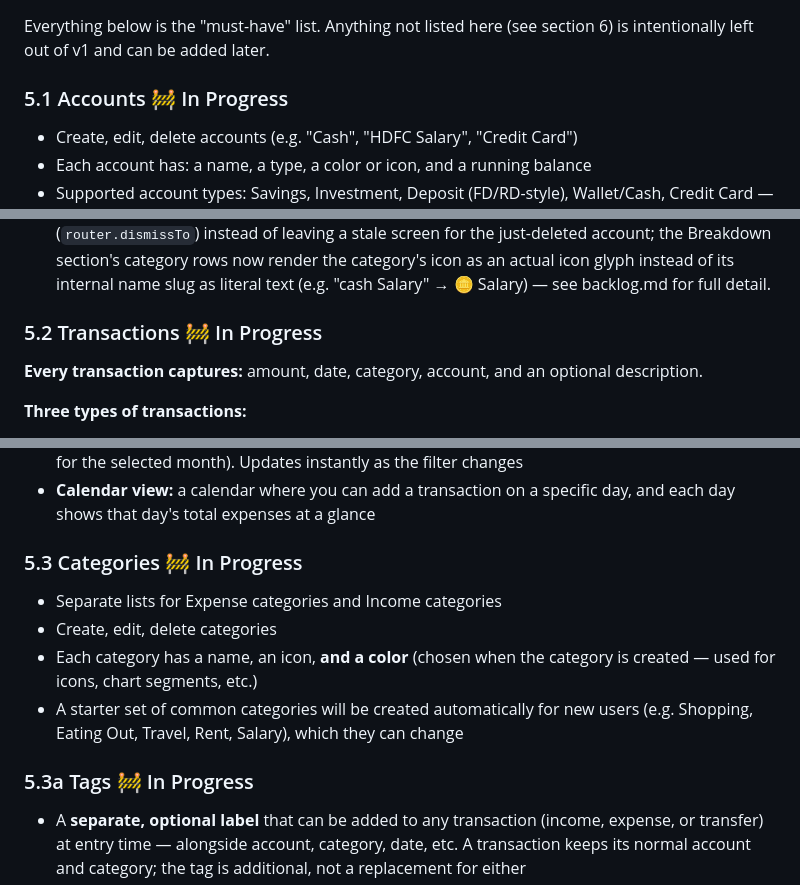
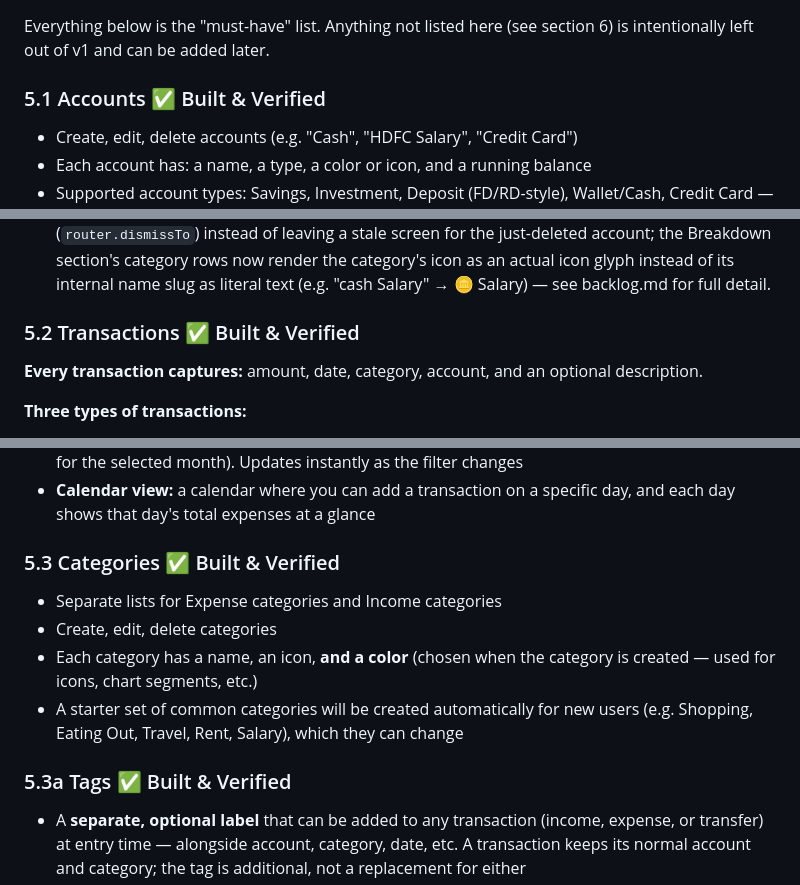
Before and after one commit to jsphemil/spending-tracker-mobile, a Markdown page: spec.md, 3 parts joined by grey strips. Drawn GitHub-style.

```diff
--- a/spec.md
+++ b/spec.md
@@ -196,7 +189,7 @@ password. Identity is simply tied to the device itself.
 Everything below is the "must-have" list. Anything not listed here
 (see section 6) is intentionally left out of v1 and can be added later.
 
-### 5.1 Accounts 🚧 In Progress
+### 5.1 Accounts ✅ Built & Verified
 - Create, edit, delete accounts (e.g. "Cash", "HDFC Salary", "Credit Card")
 - Each account has: a name, a type, a color or icon, and a running balance
 - Supported account types: Savings, Investment, Deposit (FD/RD-style),
@@ -247,7 +240,7 @@ Everything below is the "must-have" list. Anything not listed here
   its internal name slug as literal text (e.g. "cash Salary" → 🪙 Salary) —
   see backlog.md for full detail.
 
-### 5.2 Transactions 🚧 In Progress
+### 5.2 Transactions ✅ Built & Verified
 
 **Every transaction captures:** amount, date, category, account, and an
 optional description.
@@ -296,7 +289,7 @@ optional description.
 - **Calendar view:** a calendar where you can add a transaction on a
   specific day, and each day shows that day's total expenses at a glance
 
-### 5.3 Categories 🚧 In Progress
+### 5.3 Categories ✅ Built & Verified
 - Separate lists for Expense categories and Income categories
 - Create, edit, delete categories
 - Each category has a name, an icon, **and a color** (chosen when the
@@ -305,7 +298,7 @@ optional description.
   new users (e.g. Shopping, Eating Out, Travel, Rent, Salary), which they
   can change
 
-### 5.3a Tags 🚧 In Progress
+### 5.3a Tags ✅ Built & Verified
 - A **separate, optional label** that can be added to any transaction
   (income, expense, or transfer) at entry time — alongside account,
   category, date, etc. A transaction keeps its normal account and
```
Also changed, not shown: other parts of spec.md (+15 -23 lines).
